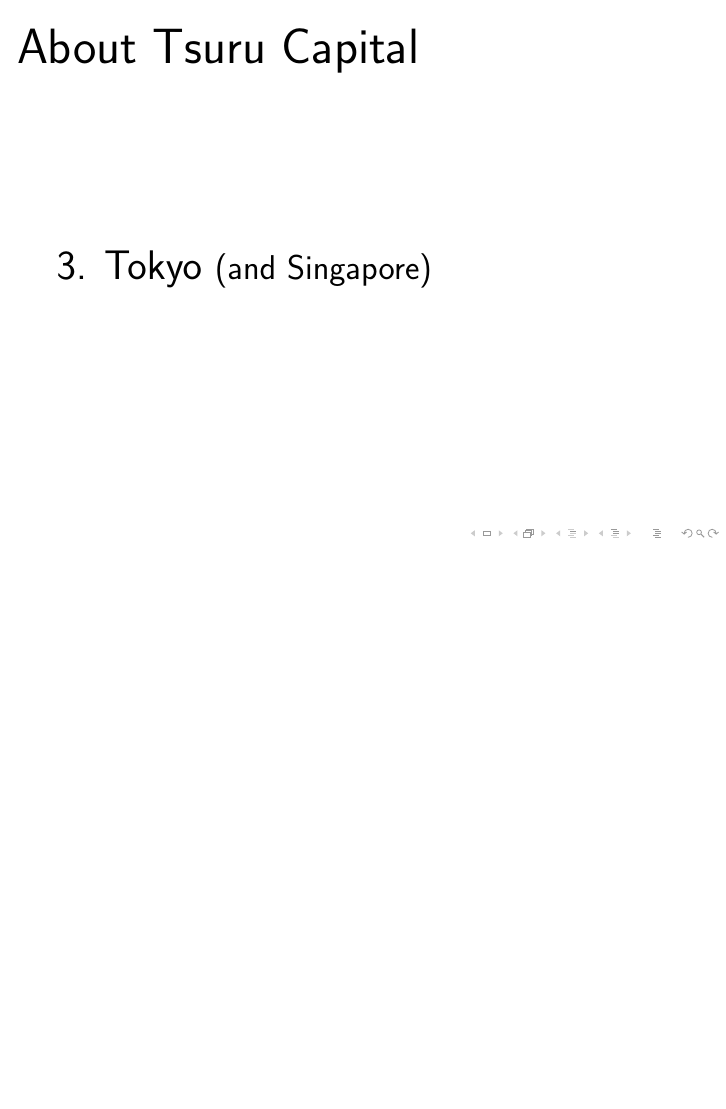
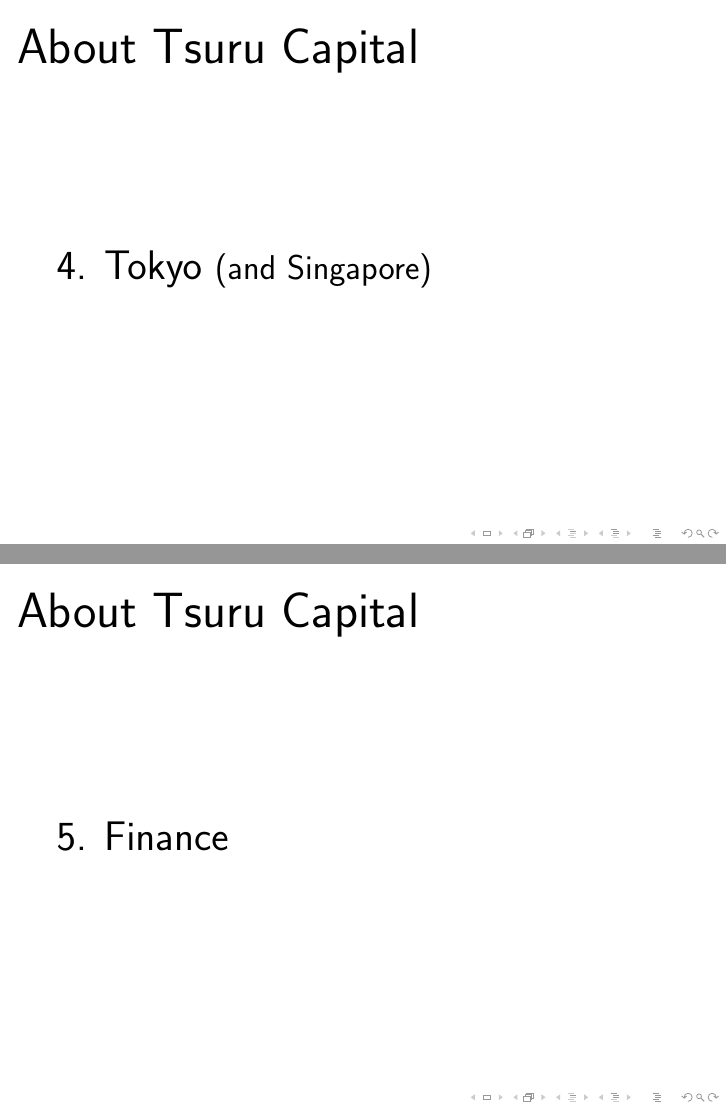
Before and after one commit to jaspervdj/talks, LaTeX slides (2012-flp-tsuru/slides.tex): page 8 of 38 before the commit and pages 10 and 12 of 42 after it, the two joined at a grey line, the shorter picture padded with empty space. Compiled offline with pdfLaTeX.

Commit message:
Finance pics

```diff
--- a/2012-flp-tsuru/slides.tex
+++ b/2012-flp-tsuru/slides.tex
@@ -79,3 +87,5 @@
+\begin{frame}{About Tsuru Capital}
+    3. Casual atmosphere
 \end{frame}
 
 \begin{frame}[plain]
@@ -83,11 +93,19 @@
 \end{frame}
 
 \begin{frame}{About Tsuru Capital}
-    3. Tokyo \small{(and Singapore)}
+    4. Tokyo \small{(and Singapore)}
 \end{frame}
 
 \begin{frame}[plain]
     \includegraphics[width=\textwidth]{images/random-pics.jpg}
+\end{frame}
+
+\begin{frame}{About Tsuru Capital}
+    5. Finance
+\end{frame}
+
+\begin{frame}[plain]
+    \includegraphics[width=\textwidth]{images/finance.jpg}
 \end{frame}
 
 % Why Haskell
```
Also changed, not shown: 2012-flp-tsuru/images/finance.jpg (added), 2012-flp-tsuru/images/haskell.pdf (added), 2012-flp-tsuru/slides.tex (10 more changed lines).
